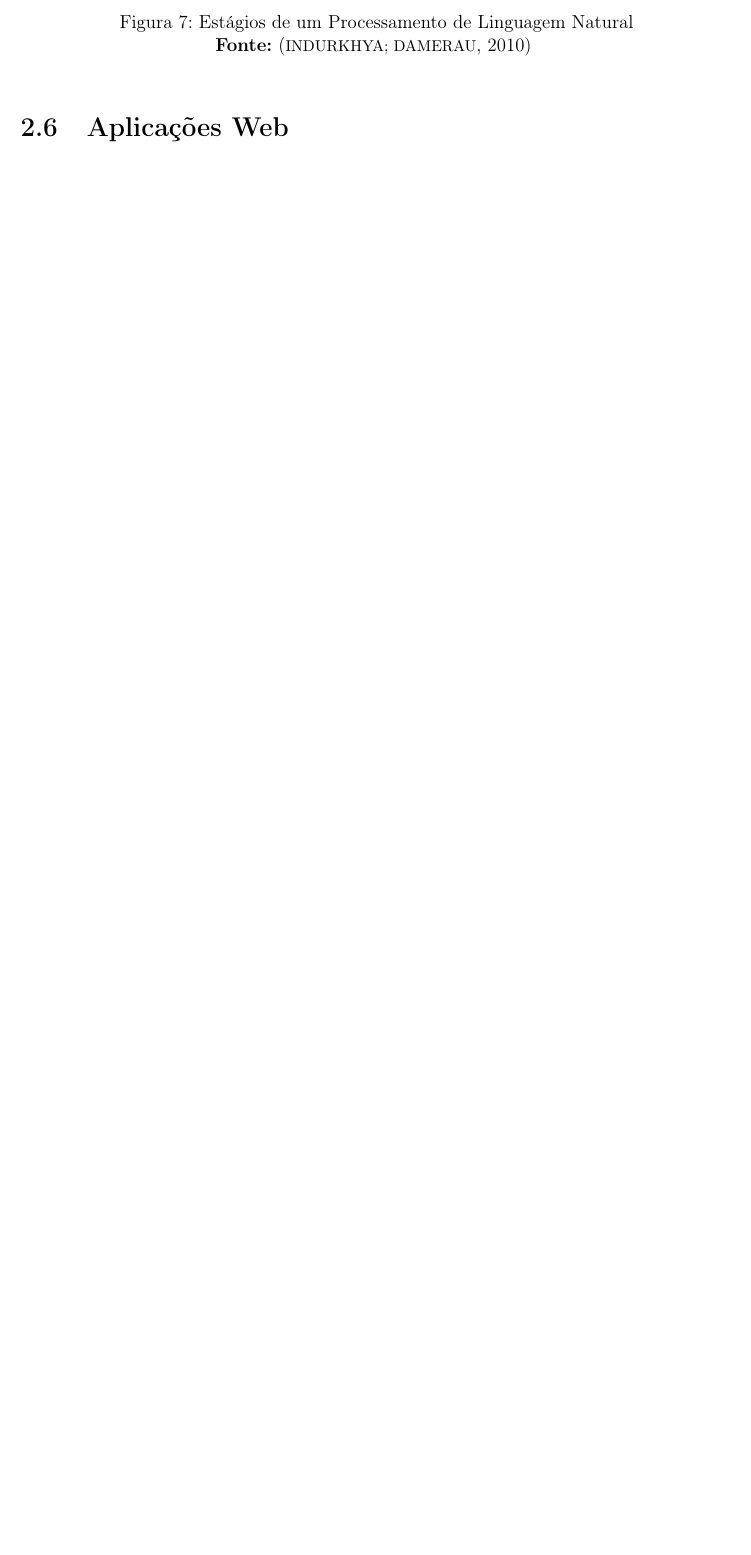
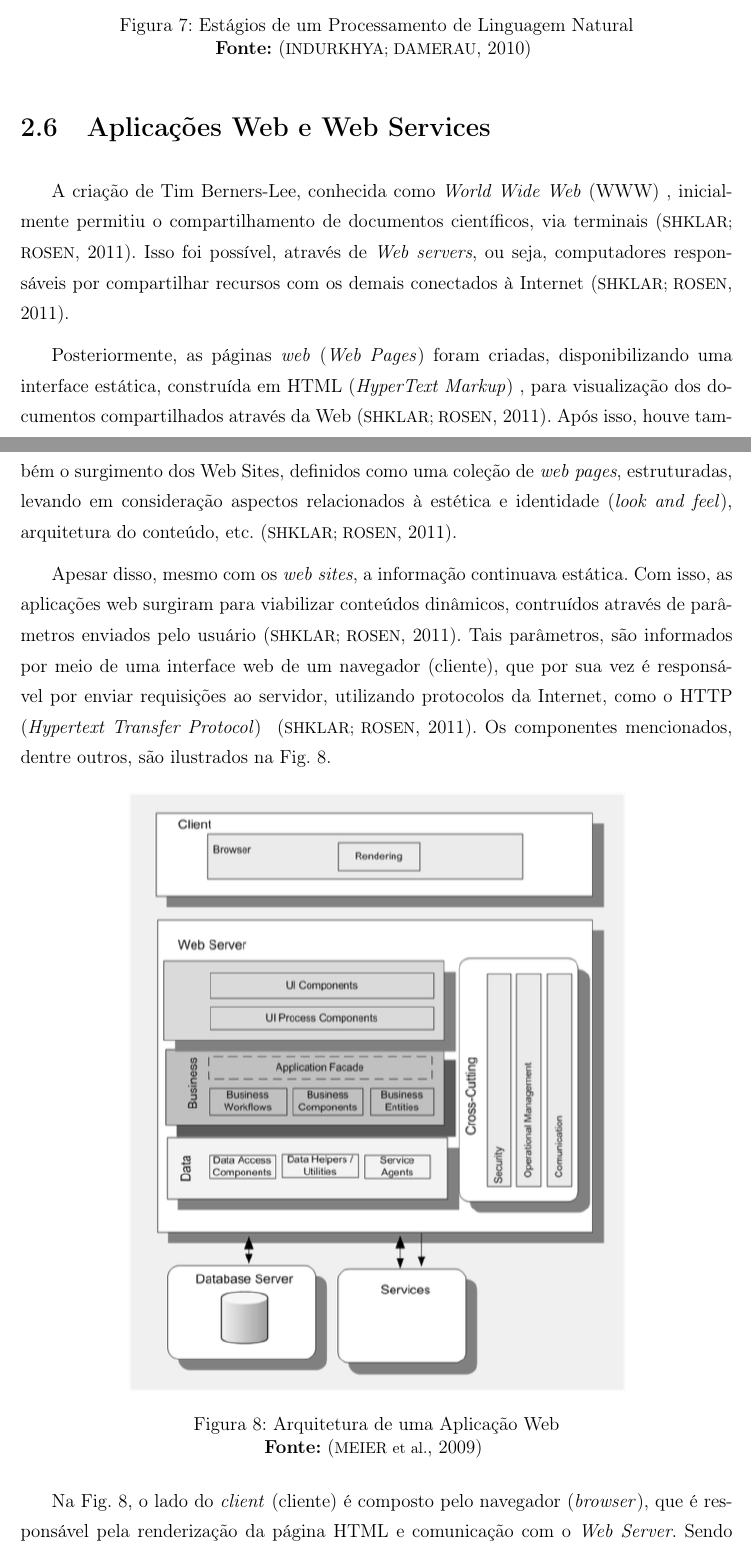
Before and after one commit to akhaleel/monografia, a LaTeX thesis (Monografia.tex, which reads Capitulos/Capitulo2.tex): part of page 37 of 74 before the commit and two parts of pages 38 and 39 of 77 after it, the two joined at a grey line, cut so that both start at the same text, the shorter picture padded with empty space. Compiled offline with pdfLaTeX; the source files are stored in an older character set and shown here as Unicode; a LaTeX package or settings file that is missing is left out.

Commit message:
section 2.6

```diff
--- a/Capitulos/Capitulo2.tex
+++ b/Capitulos/Capitulo2.tex
@@ -261,4 +260,20 @@ Ao final do estágio anteriormente mencionado, os resultados dele são utilizada
   \label{fig:nlpStages}
 \end{figure}
 
-\section{Aplicações Web}
+\section{Aplicações Web e Web Services}
+
+A criação de Tim Berners-Lee, conhecida como \abrv[WWW -- World Wide Web]{\textit{World Wide Web} (WWW)}, inicialmente permitiu o compartilhamento de documentos científicos, via terminais \cite{WebApplicationArchitecture}. Isso foi possível, através de \textit{Web servers}, ou seja, computadores responsáveis por compartilhar recursos com os demais conectados à Internet \cite{WebApplicationArchitecture}.
+
+Posteriormente, as páginas \textit{web} (\textit{Web Pages}) foram criadas, disponibilizando uma interface estática, construída em \abrv[HTML -- HyperText Markup]{HTML (\textit{HyperText Markup})}, para visualização dos documentos compartilhados através da Web \cite{WebApplicationArchitecture}. Após isso, houve também o surgimento dos Web Sites, definidos como uma coleção de \textit{web pages}, estruturadas, levando em consideração aspectos relacionados à estética e identidade (\textit{look and feel}), arquitetura do conteúdo, etc. \cite{WebApplicationArchitecture}.
+
+Apesar disso, mesmo com os \textit{web sites}, a informação continuava estática.  Com isso, as aplicações web surgiram para viabilizar conteúdos dinâmicos, contruídos através de parâmetros enviados pelo usuário \cite{WebApplicationArchitecture}. Tais parâmetros, são informados por meio de uma interface web de um navegador (cliente), que por sua vez é responsável por enviar requisições ao servidor, utilizando protocolos da Internet, como o \abrv[HTTP -- Hypertext Transfer Protocol]{HTTP (\textit{Hypertext Transfer Protocol})} \cite{WebApplicationArchitecture}. Os componentes mencionados, dentre outros, são ilustrados na Fig. \ref{fig:webAppArchitecture}.
+
+\begin{figure}[htb]
+  \centering
+    \includegraphics[width=0.7\textwidth]{Imagens/webAppArchitecture.png}
+  \caption{Arquitetura de uma Aplicação Web}
+  {\bf Fonte:} \cite{WebApplicationArchitectureGuide}
+  \label{fig:webAppArchitecture}
+\end{figure}
+
+Na Fig. \ref{fig:webAppArchitecture}, o lado do \textit{client} (cliente) é composto pelo navegador (\textit{browser}), que é responsável pela renderização da página HTML e comunicação com o \textit{Web Server}. Sendo a camada do Web Server, por sua vez, composta pelos componentes relacionados a Interface de Usuário e ao processamento dela (\textit{User Interface \abrv[UI -- User Interface]{(UI)} Components} e \textit{Process Components}).
```
Also changed, not shown: Capitulos/Referencias.bib (+18 -0 lines), Imagens/webAppArchitecture.png (added), Monografia.bbl, Monografia.pdf, Capitulos/Capitulo2.tex (9 more changed lines), 14 other files.
